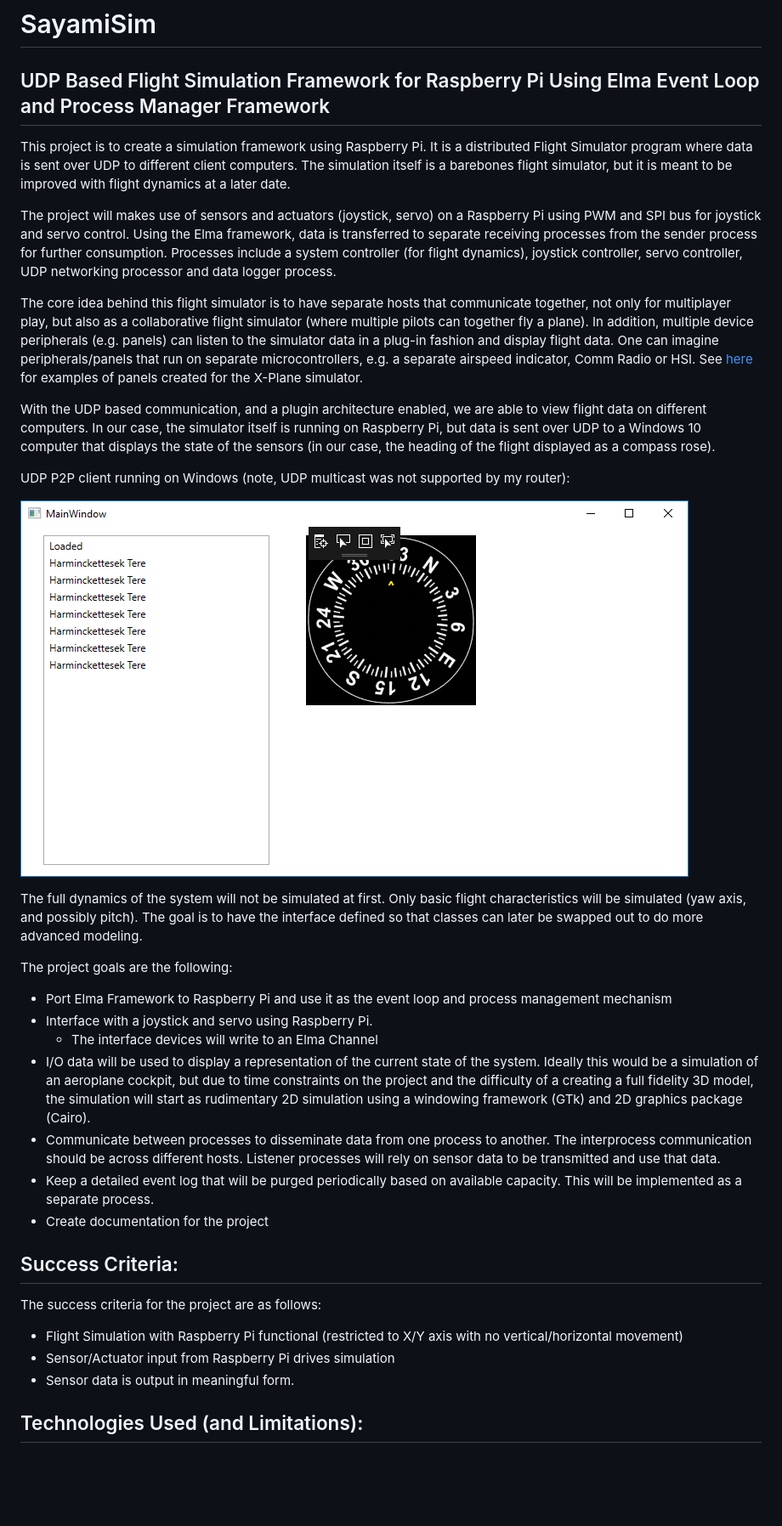
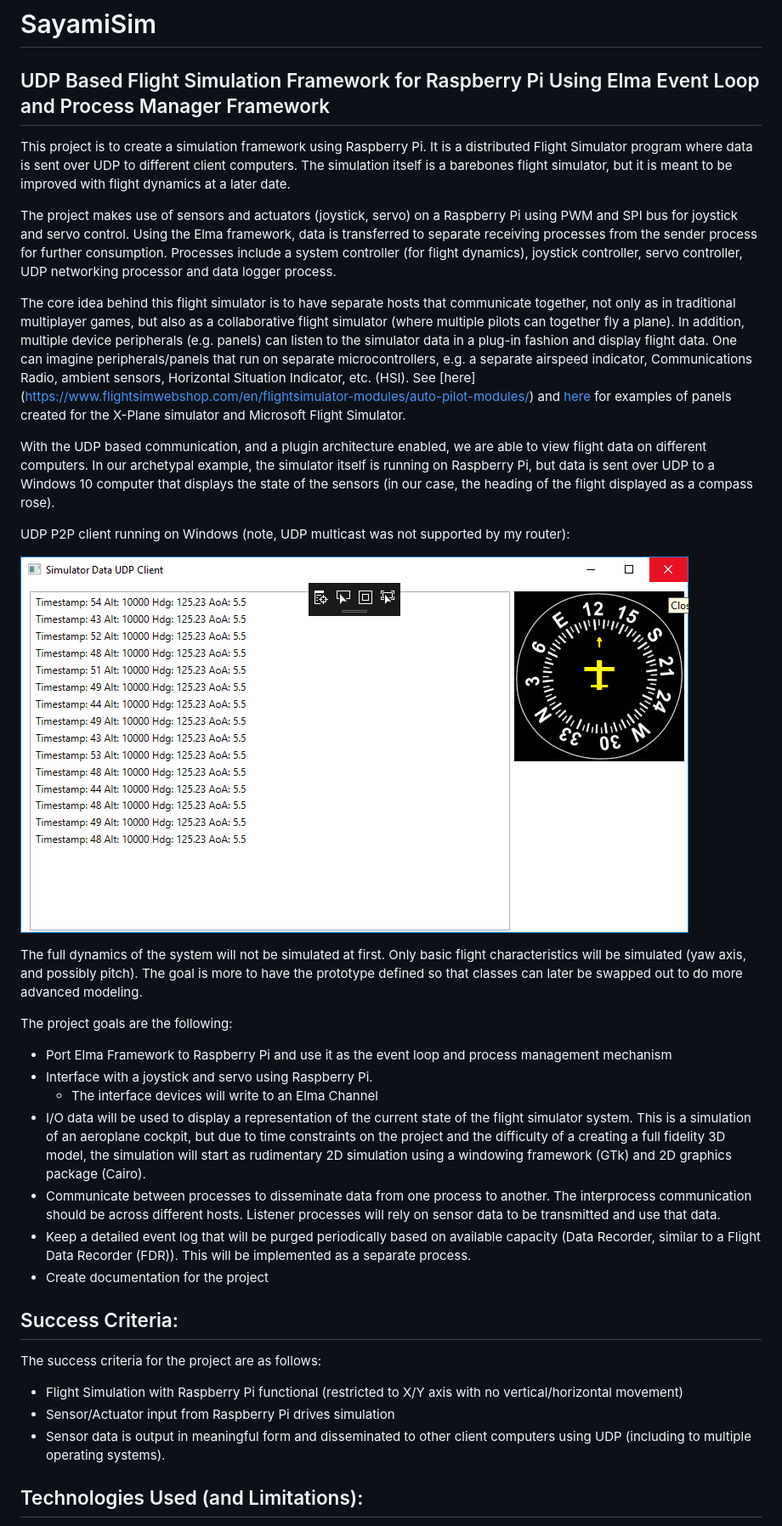
Before and after one commit to AnupM-UW/SayamiSim, a Markdown page: README.md, the part around one of its changes. Shown at 85% size. Rendered like a GitHub page; pictures changed too: SimulatorUDPClientPanelWindows.png (added); blank space fills up the shorter version.

Commit message:
Finish core of Simulator work

```diff
--- a/README.md
+++ b/README.md
@@ -5,25 +5,25 @@ UDP Based Flight Simulation Framework for Raspberry Pi Using Elma Event Loop and
 
 This project is to create a simulation framework using Raspberry Pi. It is a distributed Flight Simulator program where data is sent over UDP to different client computers. The simulation itself is a barebones flight simulator, but it is meant to be improved with flight dynamics at a later date.
 
-The project will makes use of sensors and actuators (joystick, servo) on a Raspberry Pi using PWM and SPI bus for joystick and servo control. Using the Elma framework, data is transferred to separate receiving processes from the sender process for further consumption. Processes include a system controller (for flight dynamics), joystick controller, servo controller, UDP networking processor and data logger process.
+The project makes use of sensors and actuators (joystick, servo) on a Raspberry Pi using PWM and SPI bus for joystick and servo control. Using the Elma framework, data is transferred to separate receiving processes from the sender process for further consumption. Processes include a system controller (for flight dynamics), joystick controller, servo controller, UDP networking processor and data logger process.
 
-The core idea behind this flight simulator is to have separate hosts that communicate together, not only for multiplayer play, but also as a collaborative flight simulator (where multiple pilots can together fly a plane). In addition, multiple device peripherals (e.g. panels) can listen to the simulator data in a plug-in fashion and display flight data. One can imagine peripherals/panels that run on separate microcontrollers, e.g. a separate airspeed indicator, Comm Radio or HSI. See [here](https://xforcepc.com/english/flight-simulation/saitek-x-plane-peripherals.html) for examples of panels created for the X-Plane simulator.
+The core idea behind this flight simulator is to have separate hosts that communicate together, not only as in traditional multiplayer games, but also as a collaborative flight simulator (where multiple pilots can together fly a plane). In addition, multiple device peripherals (e.g. panels) can listen to the simulator data in a plug-in fashion and display flight data. One can imagine peripherals/panels that run on separate microcontrollers, e.g. a separate airspeed indicator, Communications Radio, ambient sensors, Horizontal Situation Indicator, etc. (HSI). See [here] (https://www.flightsimwebshop.com/en/flightsimulator-modules/auto-pilot-modules/) and [here](https://xforcepc.com/english/flight-simulation/saitek-x-plane-peripherals.html) for examples of panels created for the X-Plane simulator and Microsoft Flight Simulator.
 
-With the UDP based communication, and a plugin architecture enabled, we are able to view flight data on different computers. In our case, the simulator itself is running on Raspberry Pi, but data is sent over UDP to a Windows 10 computer that displays the state of the sensors (in our case, the heading of the flight displayed as a compass rose).
+With the UDP based communication, and a plugin architecture enabled, we are able to view flight data on different computers. In our archetypal example, the simulator itself is running on Raspberry Pi, but data is sent over UDP to a Windows 10 computer that displays the state of the sensors (in our case, the heading of the flight displayed as a compass rose).
 
 UDP P2P client running on Windows (note, UDP multicast was not supported by my router):
 
-![UDP communication between RPi and Windows](UDPClientServerSUCCESS.png)
+![UDP communication between RPi and Windows](SimulatorUDPClientPanelWindows.png)
 
-The full dynamics of the system will not be simulated at first. Only basic flight characteristics will be simulated (yaw axis, and possibly pitch). The goal is to have the interface defined so that classes can later be swapped out to do more advanced modeling.
+The full dynamics of the system will not be simulated at first. Only basic flight characteristics will be simulated (yaw axis, and possibly pitch). The goal is more to have the prototype defined so that classes can later be swapped out to do more advanced modeling.
 
 The project goals are the following:
 - Port Elma Framework to Raspberry Pi and use it as the event loop and process management mechanism
 - Interface with a joystick and servo using Raspberry Pi.
     - The interface devices will write to an Elma Channel
-- I/O data will be used to display a representation of the current state of the system. Ideally this would be a simulation of an aeroplane cockpit, but due to time constraints on the project and the difficulty of a creating a full fidelity 3D model, the simulation will start as rudimentary 2D simulation using a windowing framework (GTk) and 2D graphics package (Cairo).
+- I/O data will be used to display a representation of the current state of the flight simulator system. This is a simulation of an aeroplane cockpit, but due to time constraints on the project and the difficulty of a creating a full fidelity 3D model, the simulation will start as rudimentary 2D simulation using a windowing framework (GTk) and 2D graphics package (Cairo).
 - Communicate between processes to disseminate data from one process to another. The interprocess communication should be across different hosts. Listener processes will rely on sensor data to be transmitted and use that data.
-- Keep a detailed event log that will be purged periodically based on available capacity. This will be implemented as a separate process.
+- Keep a detailed event log that will be purged periodically based on available capacity (Data Recorder, similar to a Flight Data Recorder (FDR)). This will be implemented as a separate process.
 - Create documentation for the project
 
 
@@ -32,7 +32,7 @@ Success Criteria:
 The success criteria for the project are as follows:
 - Flight Simulation with Raspberry Pi functional (restricted to X/Y axis with no vertical/horizontal movement)
 - Sensor/Actuator input from Raspberry Pi drives simulation
-- Sensor data is output in meaningful form.
+- Sensor data is output in meaningful form and disseminated to other client computers using UDP (including to multiple operating systems).
 
 Technologies Used (and Limitations):
 ---
```
Also changed, not shown: other parts of README.md (+56 -11 lines), ScreenShot.png (added), SimulatorListenerUDP.Windows/HeadingInd.jpg (added), 13 other files.
